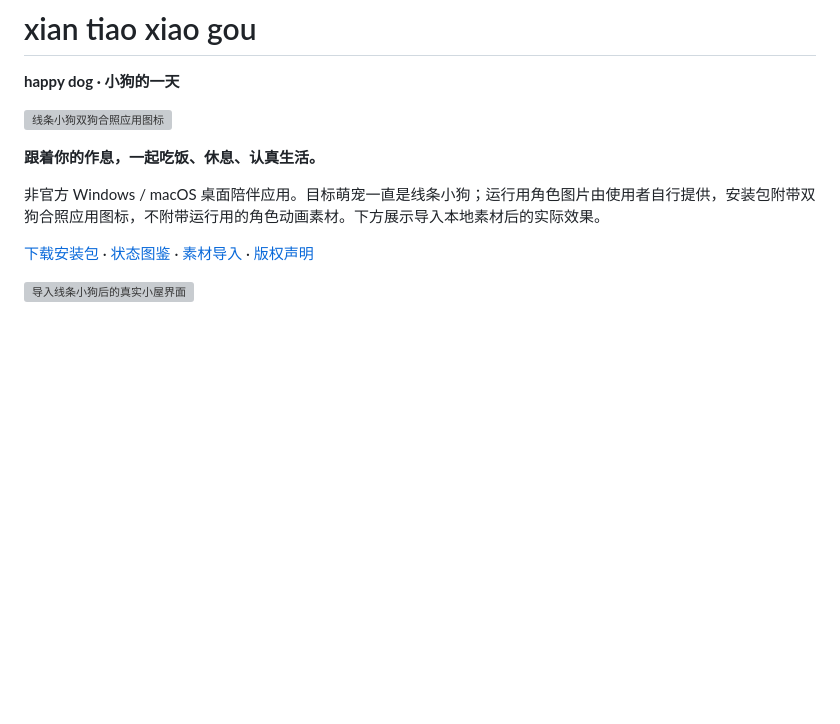
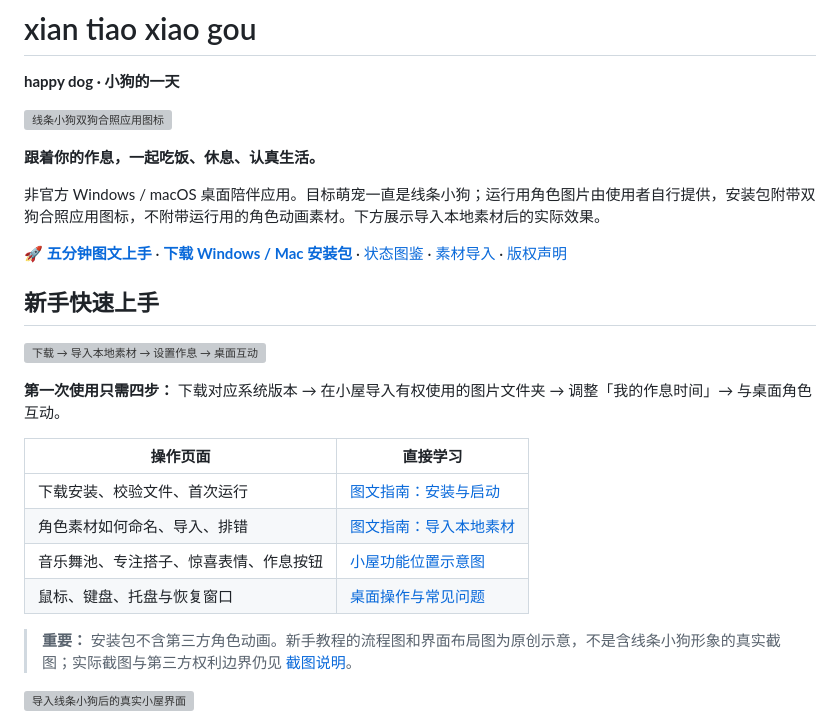
Before and after one commit to rwei14257-design/xiantiao-xiaogou-zhuochong, a Markdown page: README.md, the part around the change. Drawn GitHub-style; blank space fills up the shorter version; grey boxes are pictures that could not be loaded.

Commit message:
Highlight illustrated getting-started guide in README without redistributing character art

```diff
--- a/README.md
+++ b/README.md
@@ -8,7 +8,24 @@
 
 非官方 Windows / macOS 桌面陪伴应用。目标萌宠一直是线条小狗；运行用角色图片由使用者自行提供，安装包附带双狗合照应用图标，不附带运行用的角色动画素材。下方展示导入本地素材后的实际效果。
 
-[下载安装包](https://github.com/rwei14257-design/xiantiao-xiaogou-zhuochong/releases/latest) · [状态图鉴](#每个状态会做什么) · [素材导入](#把自己的小狗素材放进来) · [版权声明](NOTICE.md)
+**🚀 [五分钟图文上手](docs/USER_GUIDE.md)** · **[下载 Windows / Mac 安装包](https://github.com/rwei14257-design/xiantiao-xiaogou-zhuochong/releases/latest)** · [状态图鉴](#每个状态会做什么) · [素材导入](#把自己的小狗素材放进来) · [版权声明](NOTICE.md)
+
+## 新手快速上手
+
+[![下载 → 导入本地素材 → 设置作息 → 桌面互动](docs/images/onboarding-flow.svg)](docs/USER_GUIDE.md)
+
+**第一次使用只需四步：** 下载对应系统版本 → 在小屋导入有权使用的图片文件夹 → 调整「我的作息时间」→ 与桌面角色互动。
+
+| 操作页面 | 直接学习 |
+| --- | --- |
+| 下载安装、校验文件、首次运行 | [图文指南：安装与启动](docs/USER_GUIDE.md#1-下载与安装) |
+| 角色素材如何命名、导入、排错 | [图文指南：导入本地素材](docs/USER_GUIDE.md#2-首次启动与素材导入) |
+| 音乐舞池、专注搭子、惊喜表情、作息按钮 | [小屋功能位置示意图](docs/images/guide-panel-map.svg) |
+| 鼠标、键盘、托盘与恢复窗口 | [桌面操作与常见问题](docs/USER_GUIDE.md#6-桌面互动和快捷操作) |
+
+> **重要：** 安装包不含第三方角色动画。新手教程的流程图和界面布局图为原创示意，不是含线条小狗形象的真实截图；实际截图与第三方权利边界仍见 [截图说明](docs/screenshots.md)。
+
+
 
 [![导入线条小狗后的真实小屋界面](https://cdn.jsdelivr.net/gh/rwei14257-design/xiantiao-xiaogou-zhuochong@v1.2.0/docs/images/preview-home.png)](https://fastly.jsdelivr.net/gh/rwei14257-design/xiantiao-xiaogou-zhuochong@v1.2.0/docs/images/preview-home.png)
 
```
